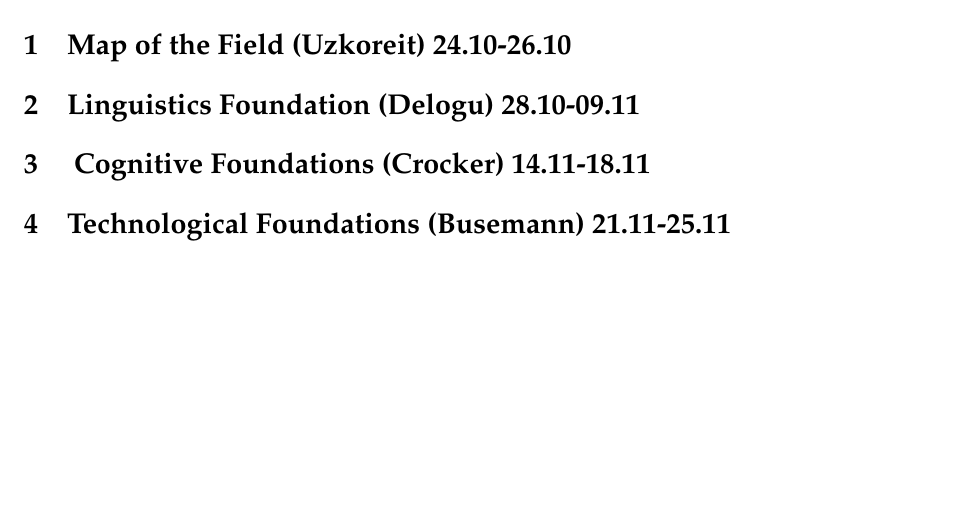
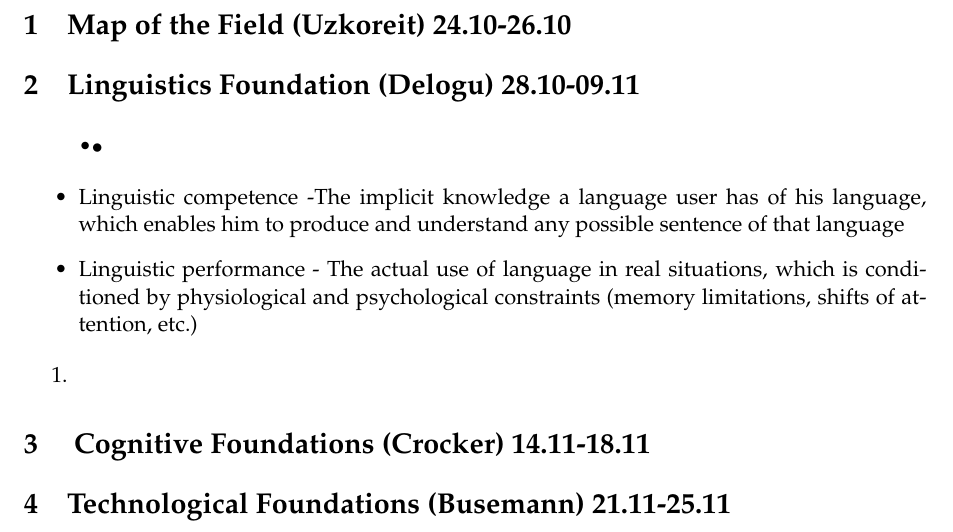
Before and after one commit to RichardLitt/CoLitt, a LaTeX problem sheet (ExamPrep/FLST Exam prep.tex): part of the page, cut so that both start at the same text, the shorter picture padded with empty space. Compiled offline with pdfLaTeX.

Commit message:
started work on ling foundations section

```diff
--- a/ExamPrep/FLST Exam prep.tex
+++ b/ExamPrep/FLST Exam prep.tex
@@ -20,7 +20,15 @@
 \section{Map of the Field (Uzkoreit) 24.10-26.10}
 
 \section{Linguistics Foundation (Delogu) 28.10-09.11}
+%lamar is working on this section
+\begin{itemize}{\labelitemi}{$\bullet$}
+ \item Linguistic competence -The implicit knowledge a language user has of his language, which enables him to produce and understand any possible sentence of that language
+ \item Linguistic performance - The actual use of language in real situations, which is conditioned by physiological and psychological constraints (memory limitations, shifts of attention, etc.)
+\end{itemize}
 
+\begin{enumerate}
+ \item
+\end{enumerate}
 \section{ Cognitive Foundations (Crocker) 14.11-18.11}
 
 \section{Technological Foundations (Busemann) 21.11-25.11}
```
